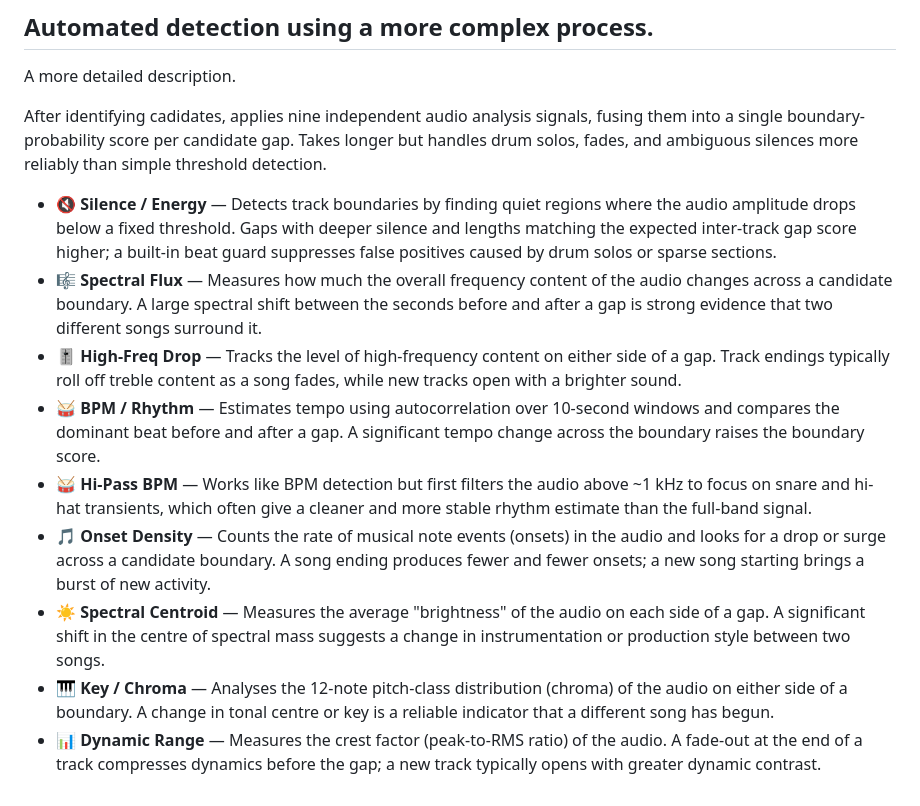
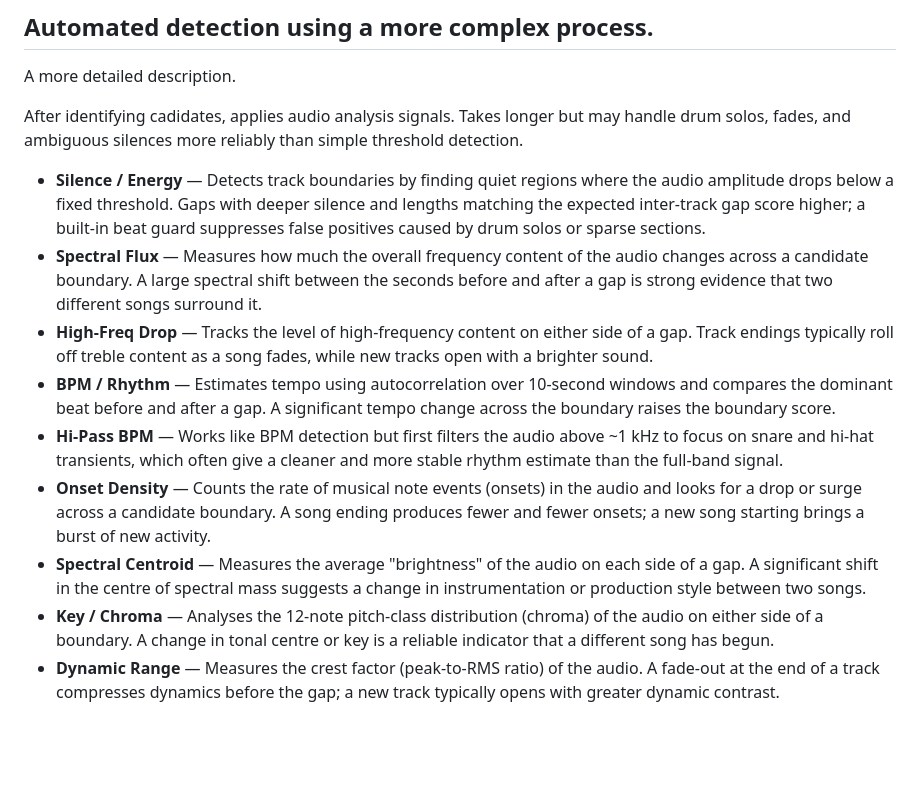
Before and after one commit to thatmarkmeyer/Audio-File-Splitter, a Markdown page: README.md, the part around one of its changes. GitHub-like rendering; blank space fills up the shorter version.

Commit message:
Revise README for improved feature descriptions
Updated README to enhance clarity and detail on features, including audio file support, detection processes, and metadata integration.

```diff
--- a/README.md
+++ b/README.md
@@ -58,14 +61,14 @@ Two-columns optional:
 ## Automated detection using a more complex process.
 A more detailed description.
 
-After identifying cadidates, applies nine independent audio analysis signals, fusing them into a single boundary-probability score per candidate gap. Takes longer but handles drum solos, fades, and ambiguous silences more reliably than simple threshold detection.
+After identifying cadidates, applies audio analysis signals. Takes longer but may handle drum solos, fades, and ambiguous silences more reliably than simple threshold detection.
 
-- **🔇 Silence / Energy** — Detects track boundaries by finding quiet regions where the audio amplitude drops below a fixed threshold. Gaps with deeper silence and lengths matching the expected inter-track gap score higher; a built-in beat guard suppresses false positives caused by drum solos or sparse sections.
-- **🎼 Spectral Flux** — Measures how much the overall frequency content of the audio changes across a candidate boundary. A large spectral shift between the seconds before and after a gap is strong evidence that two different songs surround it.
-- **🎚 High-Freq Drop** — Tracks the level of high-frequency content on either side of a gap. Track endings typically roll off treble content as a song fades, while new tracks open with a brighter sound.
-- **🥁 BPM / Rhythm** — Estimates tempo using autocorrelation over 10-second windows and compares the dominant beat before and after a gap. A significant tempo change across the boundary raises the boundary score.
-- **🥁 Hi-Pass BPM** — Works like BPM detection but first filters the audio above ~1 kHz to focus on snare and hi-hat transients, which often give a cleaner and more stable rhythm estimate than the full-band signal.
-- **🎵 Onset Density** — Counts the rate of musical note events (onsets) in the audio and looks for a drop or surge across a candidate boundary. A song ending produces fewer and fewer onsets; a new song starting brings a burst of new activity.
-- **☀️ Spectral Centroid** — Measures the average "brightness" of the audio on each side of a gap. A significant shift in the centre of spectral mass suggests a change in instrumentation or production style between two songs.
-- **🎹 Key / Chroma** — Analyses the 12-note pitch-class distribution (chroma) of the audio on either side of a boundary. A change in tonal centre or key is a reliable indicator that a different song has begun.
-- **📊 Dynamic Range** — Measures the crest factor (peak-to-RMS ratio) of the audio. A fade-out at the end of a track compresses dynamics before the gap; a new track typically opens with greater dynamic contrast.
+- **Silence / Energy** — Detects track boundaries by finding quiet regions where the audio amplitude drops below a fixed threshold. Gaps with deeper silence and lengths matching the expected inter-track gap score higher; a built-in beat guard suppresses false positives caused by drum solos or sparse sections.
+- **Spectral Flux** — Measures how much the overall frequency content of the audio changes across a candidate boundary. A large spectral shift between the seconds before and after a gap is strong evidence that two different songs surround it.
+- **High-Freq Drop** — Tracks the level of high-frequency content on either side of a gap. Track endings typically roll off treble content as a song fades, while new tracks open with a brighter sound.
+- **BPM / Rhythm** — Estimates tempo using autocorrelation over 10-second windows and compares the dominant beat before and after a gap. A significant tempo change across the boundary raises the boundary score.
+- **Hi-Pass BPM** — Works like BPM detection but first filters the audio above ~1 kHz to focus on snare and hi-hat transients, which often give a cleaner and more stable rhythm estimate than the full-band signal.
+- **Onset Density** — Counts the rate of musical note events (onsets) in the audio and looks for a drop or surge across a candidate boundary. A song ending produces fewer and fewer onsets; a new song starting brings a burst of new activity.
+- **Spectral Centroid** — Measures the average "brightness" of the audio on each side of a gap. A significant shift in the centre of spectral mass suggests a change in instrumentation or production style between two songs.
+- **Key / Chroma** — Analyses the 12-note pitch-class distribution (chroma) of the audio on either side of a boundary. A change in tonal centre or key is a reliable indicator that a different song has begun.
+- **Dynamic Range** — Measures the crest factor (peak-to-RMS ratio) of the audio. A fade-out at the end of a track compresses dynamics before the gap; a new track typically opens with greater dynamic contrast.
```
Also changed, not shown: other parts of README.md (+11 -8 lines).
